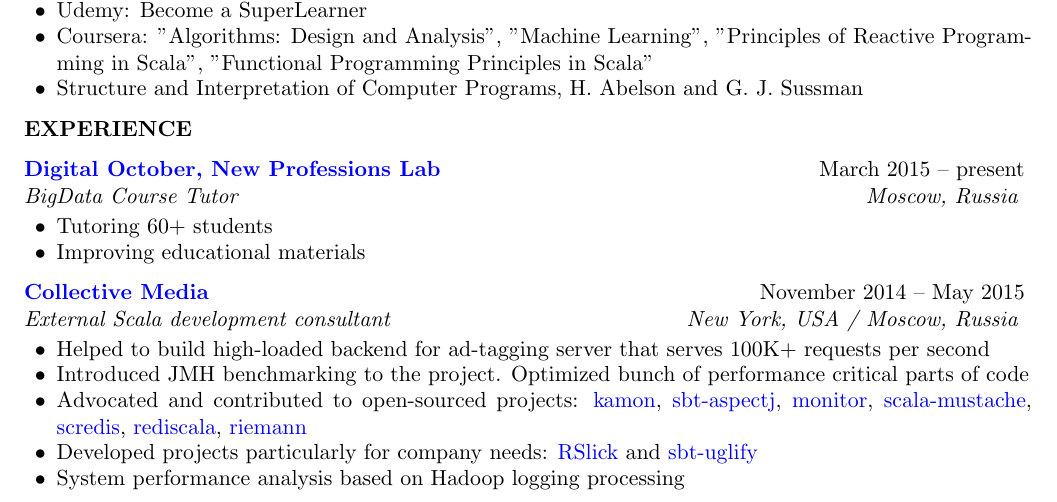
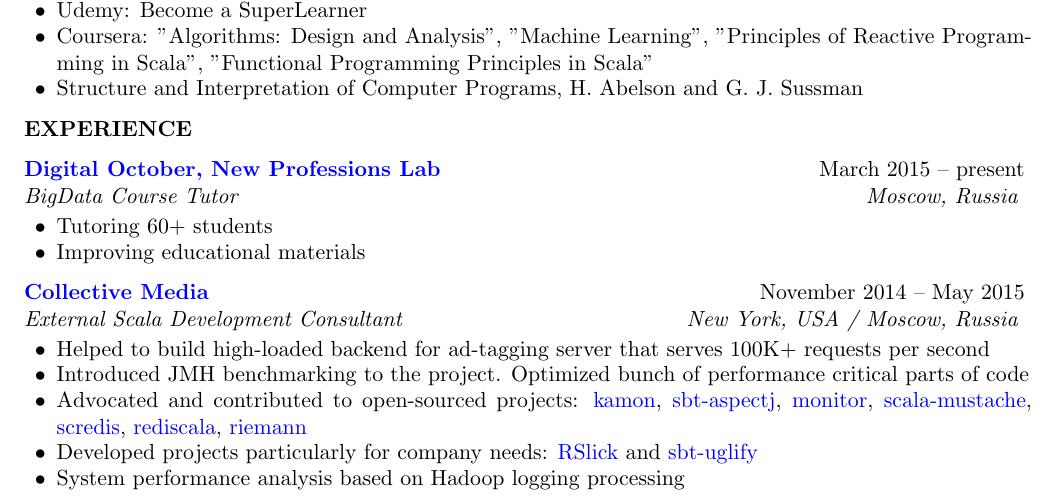
Before and after one commit to alexander-myltsev/alexander-myltsev-blog, a LaTeX CV (cv/cv.tex): part of page 1 of 3, cut so that both start at the same text. Compiled offline with pdfLaTeX.

Commit message:
CV: update Collective's position

```diff
--- a/cv/cv.tex
+++ b/cv/cv.tex
@@ -122,7 +122,7 @@
 
 %------------------------------------------------
 
-\begin{rSubsection}{\href{http://collective.com}{Collective Media}}{November 2014 -- May 2015}{External Scala development consultant}{New York, USA / Moscow, Russia}
+\begin{rSubsection}{\href{http://collective.com}{Collective Media}}{November 2014 -- May 2015}{External Scala Development Consultant}{New York, USA / Moscow, Russia}
 \item Helped to build high-loaded backend for ad-tagging server that serves 100K+ requests per second
 \item Introduced JMH benchmarking to the project. Optimized bunch of performance critical parts of code
 \item Advocated and contributed to open-sourced projects: \href{https://github.com/kamon-io/Kamon}{kamon}, \href{https://github.com/sbt/sbt-aspectj}{sbt-aspectj}, \href{https://github.com/eigengo/monitor}{monitor}, \href{https://github.com/vspy/scala-mustache}{scala-mustache}, \href{https://github.com/Livestream/scredis}{scredis}, \href{https://github.com/etaty/rediscala}{rediscala}, \href{https://github.com/aphyr/riemann}{riemann}
```
